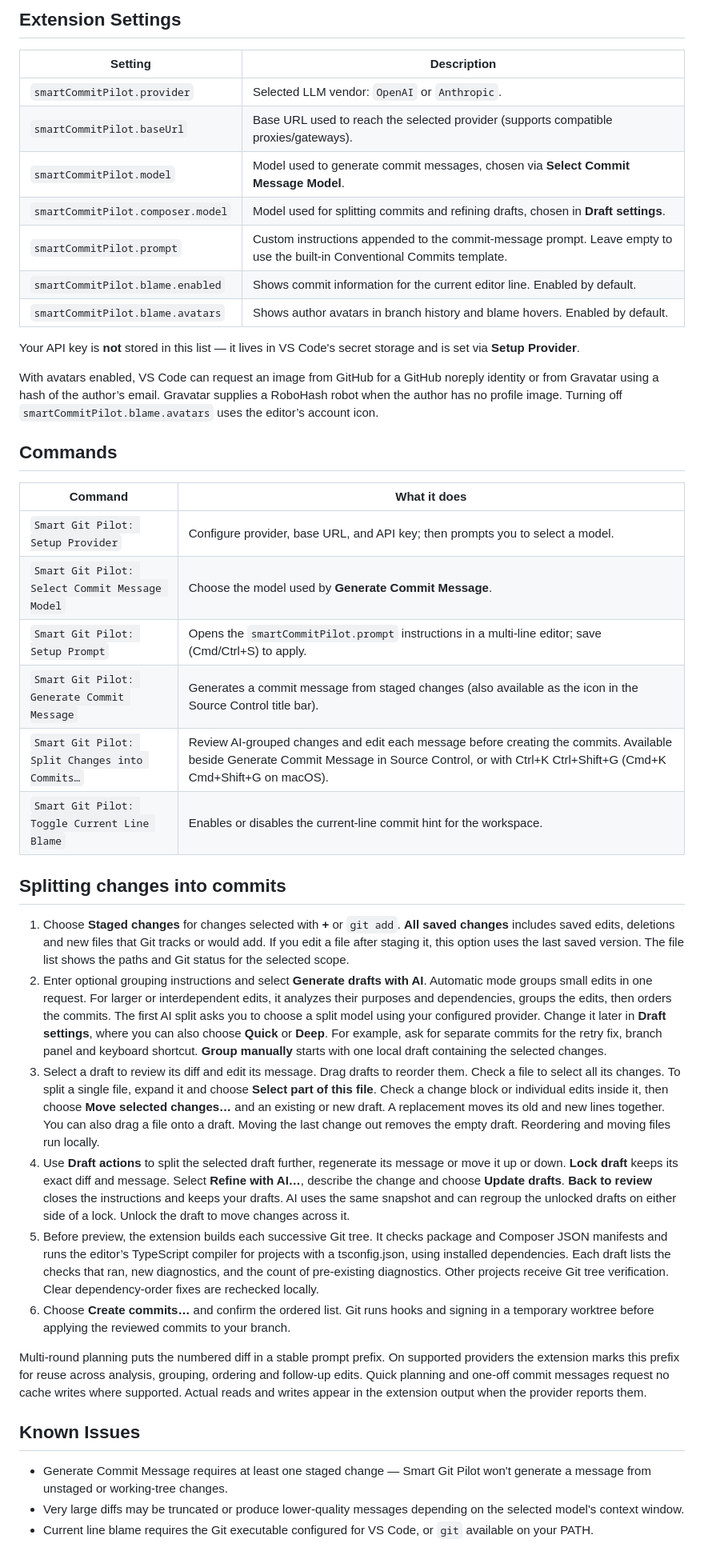
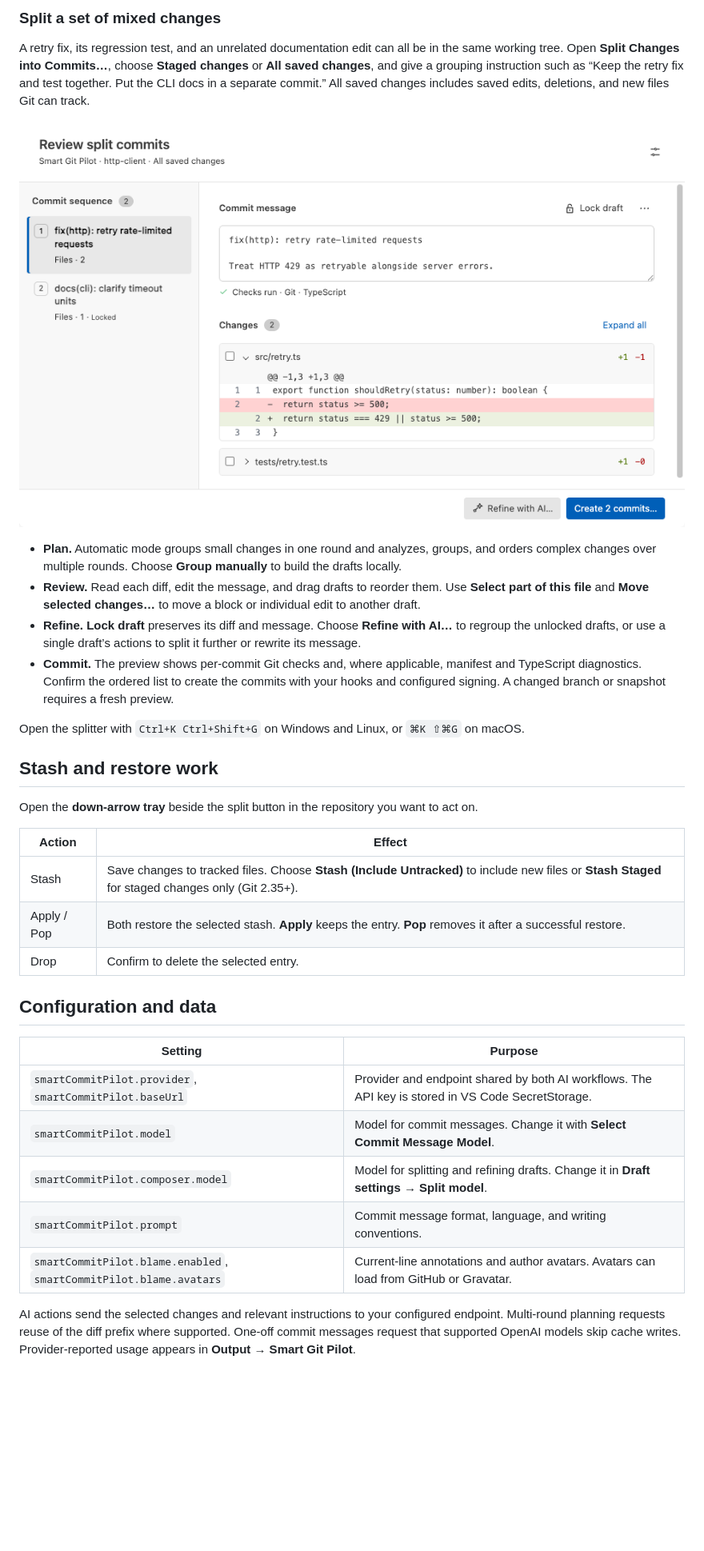
Before and after one commit to lixinqiany/smart-commit-pilot, a Markdown page: README.md, the part around one of its changes. Shown at 80% size. Rendered like a GitHub page; pictures changed too: images/commit-review.png (added); blank space fills up the shorter version.

Commit message:
docs(readme): 重组使用指南并新增简体中文文档
- 按仓库浏览、提交准备、储藏及配置重组英文指南，补充提交审阅截图
- 新增简体中文 README，并添加中英文切换与扩展商店链接
- 更新英、简中、繁中扩展描述，说明储藏与拆分提交功能

```diff
--- a/README.md
+++ b/README.md
@@ -51,45 +34,36 @@ You can re-run **Setup Provider** or **Select Commit Message Model** any time to
 
-## Extension Settings
+### Split a set of mixed changes
 
-| Setting | Description |
-|---|---|
-| `smartCommitPilot.provider` | Selected LLM vendor: `OpenAI` or `Anthropic`. |
-| `smartCommitPilot.baseUrl` | Base URL used to reach the selected provider (supports compatible proxies/gateways). |
-| `smartCommitPilot.model` | Model used to generate commit messages, chosen via **Select Commit Message Model**. |
-| `smartCommitPilot.composer.model` | Model used for splitting commits and refining drafts, chosen in **Draft settings**. |
-| `smartCommitPilot.prompt` | Custom instructions appended to the commit-message prompt. Leave empty to use the built-in Conventional Commits template. |
-| `smartCommitPilot.blame.enabled` | Shows commit information for the current editor line. Enabled by default. |
-| `smartCommitPilot.blame.avatars` | Shows author avatars in branch history and blame hovers. Enabled by default. |
+A retry fix, its regression test, and an unrelated documentation edit can all be in the same working tree. Open **Split Changes into Commits…**, choose **Staged changes** or **All saved changes**, and give a grouping instruction such as “Keep the retry fix and test together. Put the CLI docs in a separate commit.” All saved changes includes saved edits, deletions, and new files Git can track.
 
-Your API key is **not** stored in this list — it lives in VS Code's secret storage and is set via **Setup Provider**.
+![Two draft commits in the review panel. The selected draft contains the HTTP 429 fix and its test. The separate CLI documentation draft is locked.](images/commit-review.png)
 
-With avatars enabled, VS Code can request an image from GitHub for a GitHub noreply identity or from Gravatar using a hash of the author’s email. Gravatar supplies a RoboHash robot when the author has no profile image. Turning off `smartCommitPilot.blame.avatars` uses the editor’s account icon.
+- **Plan.** Automatic mode groups small changes in one round and analyzes, groups, and orders complex changes over multiple rounds. Choose **Group manually** to build the drafts locally.
+- **Review.** Read each diff, edit the message, and drag drafts to reorder them. Use **Select part of this file** and **Move selected changes…** to move a block or individual edit to another draft.
+- **Refine.** **Lock draft** preserves its diff and message. Choose **Refine with AI…** to regroup the unlocked drafts, or use a single draft’s actions to split it further or rewrite its message.
+- **Commit.** The preview shows per-commit Git checks and, where applicable, manifest and TypeScript diagnostics. Confirm the ordered list to create the commits with your hooks and configured signing. A changed branch or snapshot requires a fresh preview.
 
-## Commands
+Open the splitter with `Ctrl+K Ctrl+Shift+G` on Windows and Linux, or `⌘K ⇧⌘G` on macOS.
 
-| Command | What it does |
-|---|---|
-| `Smart Git Pilot: Setup Provider` | Configure provider, base URL, and API key; then prompts you to select a model. |
-| `Smart Git Pilot: Select Commit Message Model` | Choose the model used by **Generate Commit Message**. |
-| `Smart Git Pilot: Setup Prompt` | Opens the `smartCommitPilot.prompt` instructions in a multi-line editor; save (Cmd/Ctrl+S) to apply. |
-| `Smart Git Pilot: Generate Commit Message` | Generates a commit message from staged changes (also available as the icon in the Source Control title bar). |
-| `Smart Git Pilot: Split Changes into Commits…` | Review AI-grouped changes and edit each message before creating the commits. Available beside Generate Commit Message in Source Control, or with Ctrl+K Ctrl+Shift+G (Cmd+K Cmd+Shift+G on macOS). |
-| `Smart Git Pilot: Toggle Current Line Blame` | Enables or disables the current-line commit hint for the workspace. |
+## Stash and restore work
 
-## Splitting changes into commits
+Open the **down-arrow tray** beside the split button in the repository you want to act on.
 
-1. Choose **Staged changes** for changes selected with **+** or `git add`. **All saved changes** includes saved edits, deletions and new files that Git tracks or would add. If you edit a file after staging it, this option uses the last saved version. The file list shows the paths and Git status for the selected scope.
-2. Enter optional grouping instructions and select **Generate drafts with AI**. Automatic mode groups small edits in one request. For larger or interdependent edits, it analyzes their purposes and dependencies, groups the edits, then orders the commits. The first AI split asks you to choose a split model using your configured provider. Change it later in **Draft settings**, where you can also choose **Quick** or **Deep**. For example, ask for separate commits for the retry fix, branch panel and keyboard shortcut. **Group manually** starts with one local draft containing the selected changes.
-3. Select a draft to review its diff and edit its message. Drag drafts to reorder them. Check a file to select all its changes. To split a single file, expand it and choose **Select part of this file**. Check a change block or individual edits inside it, then choose **Move selected changes…** and an existing or new draft. A replacement moves its old and new lines together. You can also drag a file onto a draft. Moving the last change out removes the empty draft. Reordering and moving files run locally.
-4. Use **Draft actions** to split the selected draft further, regenerate its message or move it up or down. **Lock draft** keeps its exact diff and message. Select **Refine with AI…**, describe the change and choose **Update drafts**. **Back to review** closes the instructions and keeps your drafts. AI uses the same snapshot and can regroup the unlocked drafts on either side of a lock. Unlock the draft to move changes across it.
-5. Before preview, the extension builds each successive Git tree. It checks package and Composer JSON manifests and runs the editor’s TypeScript compiler for projects with a tsconfig.json, using installed dependencies. Each draft lists the checks that ran, new diagnostics, and the count of pre-existing diagnostics. Other projects receive Git tree verification. Clear dependency-order fixes are rechecked locally.
-6. Choose **Create commits…** and confirm the ordered list. Git runs hooks and signing in a temporary worktree before applying the reviewed commits to your branch.
+| Action | Effect |
+| --- | --- |
+| Stash | Save changes to tracked files. Choose **Stash (Include Untracked)** to include new files or **Stash Staged** for staged changes only (Git 2.35+). |
+| Apply / Pop | Both restore the selected stash. **Apply** keeps the entry. **Pop** removes it after a successful restore. |
+| Drop | Confirm to delete the selected entry. |
 
-Multi-round planning puts the numbered diff in a stable prompt prefix. On supported providers the extension marks this prefix for reuse across analysis, grouping, ordering and follow-up edits. Quick planning and one-off commit messages request no cache writes where supported. Actual reads and writes appear in the extension output when the provider reports them.
+## Configuration and data
 
-## Known Issues
+| Setting | Purpose |
+| --- | --- |
+| `smartCommitPilot.provider`, `smartCommitPilot.baseUrl` | Provider and endpoint shared by both AI workflows. The API key is stored in VS Code SecretStorage. |
+| `smartCommitPilot.model` | Model for commit messages. Change it with **Select Commit Message Model**. |
+| `smartCommitPilot.composer.model` | Model for splitting and refining drafts. Change it in **Draft settings → Split model**. |
+| `smartCommitPilot.prompt` | Commit message format, language, and writing conventions. |
+| `smartCommitPilot.blame.enabled`, `smartCommitPilot.blame.avatars` | Current-line annotations and author avatars. Avatars can load from GitHub or Gravatar. |
 
-- Generate Commit Message requires at least one staged change — Smart Git Pilot won't generate a message from unstaged or working-tree changes.
-- Very large diffs may be truncated or produce lower-quality messages depending on the selected model's context window.
-- Current line blame requires the Git executable configured for VS Code, or `git` available on your PATH.
+AI actions send the selected changes and relevant instructions to your configured endpoint. Multi-round planning requests reuse of the diff prefix where supported. One-off commit messages request that supported OpenAI models skip cache writes. Provider-reported usage appears in **Output → Smart Git Pilot**.
 
```
Also changed, not shown: other parts of README.md (+21 -42 lines), README.zh-CN.md (added, +72 -0 lines), 3 other files.
